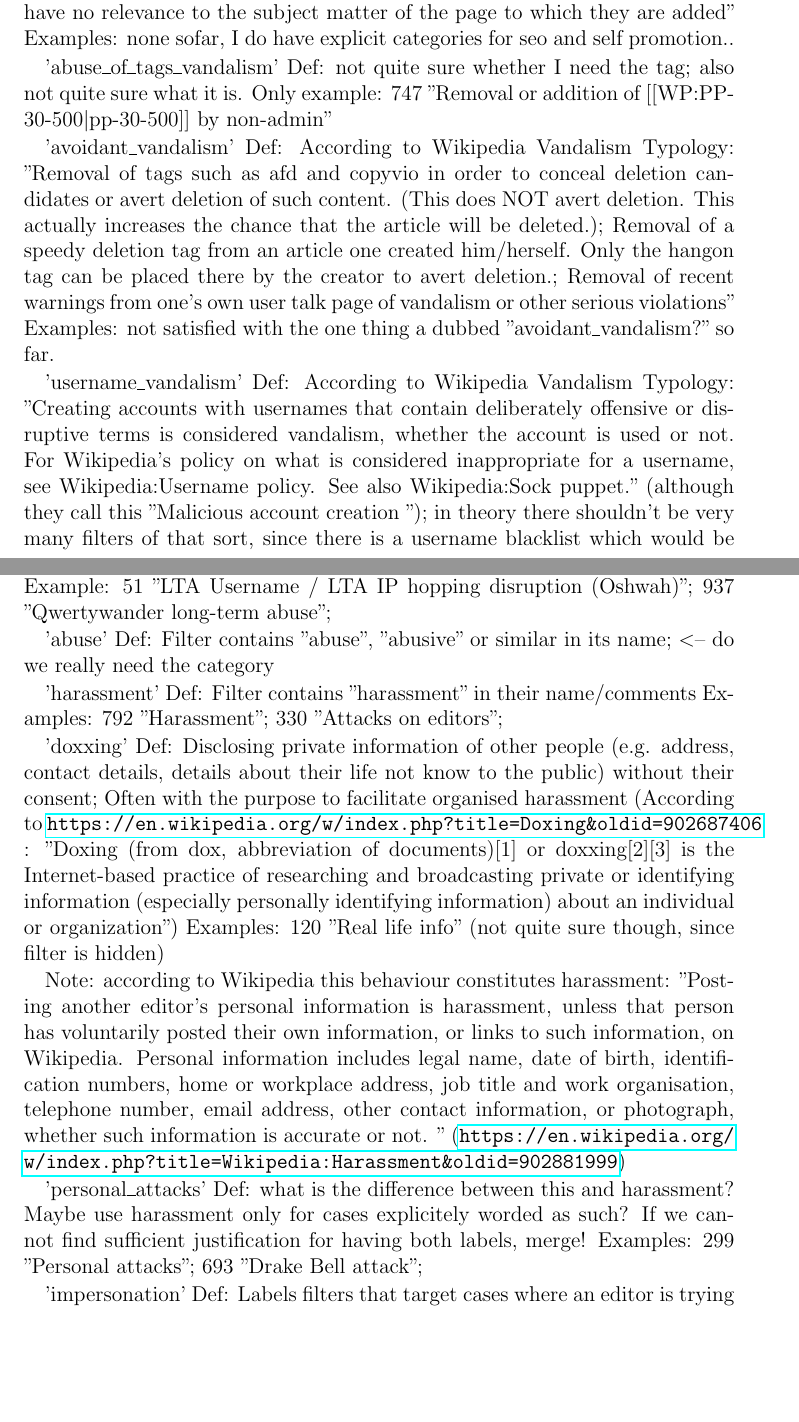
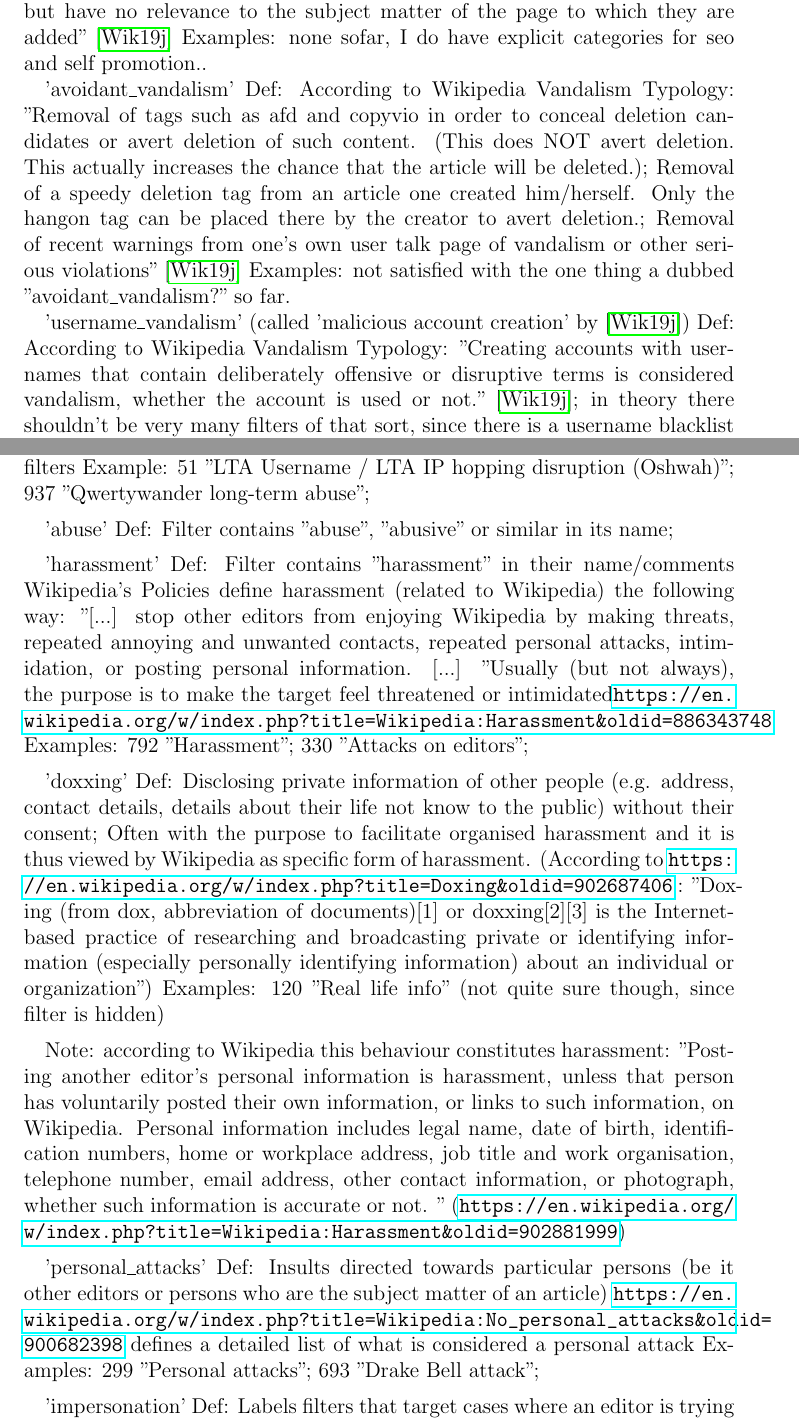
Before and after one commit to lusy/wikifilters, a LaTeX thesis (thesis/thesis_main.tex, which reads thesis/appendix.tex): two parts of pages 77 and 79 of 82, joined at a grey line, cut so that both start at the same text, the shorter picture padded with empty space. Compiled offline with pdfLaTeX.

Commit message:
Update defs in code book

```diff
--- a/thesis/appendix.tex
+++ b/thesis/appendix.tex
@@ -87,19 +89,15 @@ Example <-- examples so far come from the 1st round of labeling
   Def: According to Wikipedia Vandalism Typology: "Modifying internal or external links within a page so that they appear the same in the finished version but link to a page/site that they are not intended to (e.g. spam, self-promotion, an explicit image, a shock site, or some other irrelevant page)
     Adding external links to non-notable or irrelevant sites
     Adding spam links
-    Adding external links that may belong on another Wikipedia page, but have no relevance to the subject matter of the page to which they are added"
+    Adding external links that may belong on another Wikipedia page, but have no relevance to the subject matter of the page to which they are added"~\cite{Wikipedia:VandalismTypes}
   Examples: none sofar, I do have explicit categories for seo and self promotion.. %TODO: do I need this cat? delete?
 
-'abuse\_of\_tags\_vandalism'
-  Def: not quite sure whether I need the tag; also not quite sure what it is.
-  Only example: 747 "Removal or addition of [[WP:PP-30-500|pp-30-500]] by non-admin"
-
 'avoidant\_vandalism'
-  Def: According to Wikipedia Vandalism Typology: "Removal of tags such as {{afd}} and {{copyvio}} in order to conceal deletion candidates or avert deletion of such content. (This does NOT avert deletion. This actually increases the chance that the article will be deleted.); Removal of a {{speedy deletion}} tag from an article one created him/herself. Only the {{hangon}} tag can be placed there by the creator to avert deletion.; Removal of recent warnings from one's own user talk page of vandalism or other serious violations"
+  Def: According to Wikipedia Vandalism Typology: "Removal of tags such as {{afd}} and {{copyvio}} in order to conceal deletion candidates or avert deletion of such content. (This does NOT avert deletion. This actually increases the chance that the article will be deleted.); Removal of a {{speedy deletion}} tag from an article one created him/herself. Only the {{hangon}} tag can be placed there by the creator to avert deletion.; Removal of recent warnings from one's own user talk page of vandalism or other serious violations"~\cite{Wikipedia:VandalismTypes}
   Examples: not satisfied with the one thing a dubbed "avoidant\_vandalism?" so far.
 
-'username\_vandalism'
-  Def: According to Wikipedia Vandalism Typology: "Creating accounts with usernames that contain deliberately offensive or disruptive terms is considered vandalism, whether the account is used or not. For Wikipedia's policy on what is considered inappropriate for a username, see Wikipedia:Username policy. See also Wikipedia:Sock puppet." (although they call this "Malicious account creation "); in theory there shouldn't be very many filters of that sort, since there is a username blacklist which would be the more appropriate mechanism to take care of this.
+'username\_vandalism' (called 'malicious account creation' by~\cite{Wikipedia:VandalismTypes})
+  Def: According to Wikipedia Vandalism Typology: "Creating accounts with usernames that contain deliberately offensive or disruptive terms is considered vandalism, whether the account is used or not."~\cite{Wikipedia:VandalismTypes}; in theory there shouldn't be very many filters of that sort, since there is a username blacklist which would be the more appropriate mechanism to take care of this.
   Examples: 827 "Abusive username activity" (unfortunately hidden, so we don't know what the activity is)
 
 \subsubsection{Content related vandalism}
@@ -145,21 +145,24 @@ Examples: 154 "Macedonia naming conflict 2"; 19 "Replacement of "partition of In
+  Filters that had "Long term abuse" or "LTA" or similar in their name ('af\_public\_comments'); expected to be mostly hidden filters
   Example: 51 "LTA Username / LTA IP hopping disruption (Oshwah)"; 937 "Qwertywander long-term abuse";
 
 'abuse'
-  Def: Filter contains "abuse", "abusive" or similar in its name; <-- do we really need the category
+  Def: Filter contains "abuse", "abusive" or similar in its name; %TODO do we really need the category
 
 'harassment'
   Def: Filter contains "harassment" in their name/comments
+  Wikipedia's Policies define harassment (related to Wikipedia) the following way: "[...] stop other editors from enjoying Wikipedia by making threats, repeated annoying and unwanted contacts, repeated personal attacks, intimidation, or posting personal information. [...] "Usually (but not always), the purpose is to make the target feel threatened or intimidated\url{https://en.wikipedia.org/w/index.php?title=Wikipedia:Harassment&oldid=886343748}
   Examples: 792 "Harassment"; 330 "Attacks on editors";
 
 'doxxing'
-  Def: Disclosing private information of other people (e.g. address, contact details, details about their life not know to the public) without their consent; Often with the purpose to facilitate organised harassment
+  Def: Disclosing private information of other people (e.g. address, contact details, details about their life not know to the public) without their consent; Often with the purpose to facilitate organised harassment and it is thus viewed by Wikipedia as specific form of harassment.
   (According to \url{https://en.wikipedia.org/w/index.php?title=Doxing&oldid=902687406} : "Doxing (from dox, abbreviation of documents)[1] or doxxing[2][3] is the Internet-based practice of researching and broadcasting private or identifying information (especially personally identifying information) about an individual or organization")
   Examples: 120 "Real life info" (not quite sure though, since filter is hidden)
 
 Note: according to Wikipedia this behaviour constitutes harassment: "Posting another editor's personal information is harassment, unless that person has voluntarily posted their own information, or links to such information, on Wikipedia. Personal information includes legal name, date of birth, identification numbers, home or workplace address, job title and work organisation, telephone number, email address, other contact information, or photograph, whether such information is accurate or not. " (\url{https://en.wikipedia.org/w/index.php?title=Wikipedia:Harassment&oldid=902881999})
 
 'personal\_attacks'
-  Def: what is the difference between this and harassment? Maybe use harassment only for cases explicitely worded as such? If we cannot find sufficient justification for having both labels, merge! %maybe put all the obscenities and swear words here; but what if it is not targeted towards a user?
+  Def: Insults directed towards particular persons (be it other editors or persons who are the subject matter of an article)
+  \url{https://en.wikipedia.org/w/index.php?title=Wikipedia:No_personal_attacks&oldid=900682398} defines a detailed list of what is considered a personal attack
   Examples: 299 "Personal attacks"; 693 "Drake Bell attack";
 
 'impersonation'
```
Also changed, not shown: thesis/references.bib (+9 -0 lines), thesis/appendix.tex (28 more changed lines), 1 other file.
